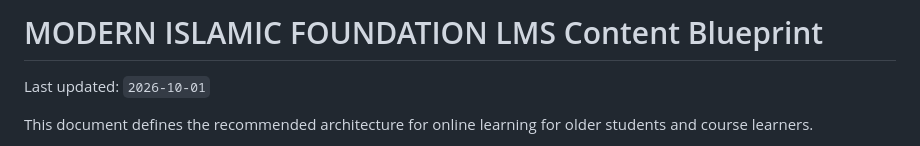
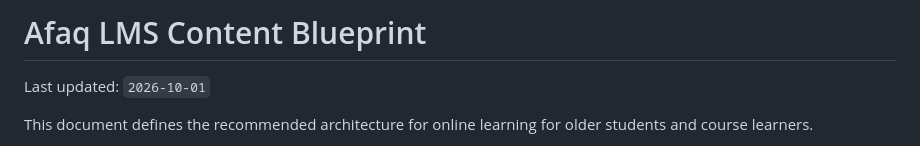
Before and after one commit to jemsi-442/madrasa, a Markdown page: LMS_CONTENT_BLUEPRINT.md, the part around the change. Drawn GitHub-style.

Commit message:
docs(docs): update LMS CONTENT BLUEPRINT.md

```diff
--- a/LMS_CONTENT_BLUEPRINT.md
+++ b/LMS_CONTENT_BLUEPRINT.md
@@ -1,4 +1,4 @@
-# MODERN ISLAMIC FOUNDATION LMS Content Blueprint
+# Afaq LMS Content Blueprint
 
 Last updated: `2026-10-01`
 
```
